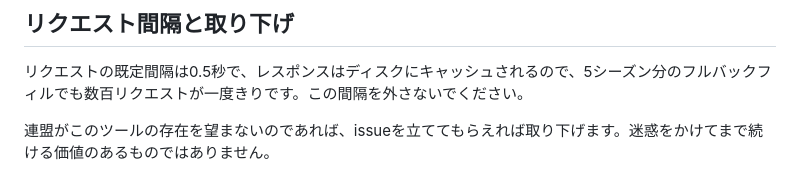
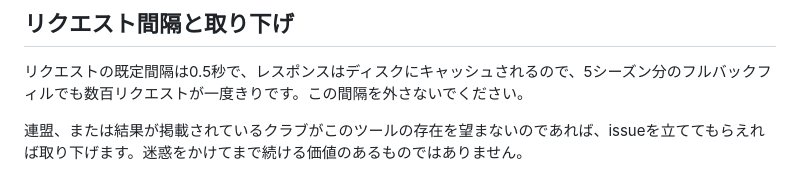
Before and after one commit to sean-from-japan/togakuren-analytics, a Markdown page: docs/DATA_POLICY.ja.md, the part around the change. GitHub-like rendering.

```diff
--- a/docs/DATA_POLICY.ja.md
+++ b/docs/DATA_POLICY.ja.md
@@ -75,4 +75,4 @@ python3 -m togakuren privacy-check --series "2026 1部"
 
 リクエストの既定間隔は0.5秒で、レスポンスはディスクにキャッシュされるので、5シーズン分のフルバックフィルでも数百リクエストが一度きりです。この間隔を外さないでください。
 
-連盟がこのツールの存在を望まないのであれば、issueを立ててもらえれば取り下げます。迷惑をかけてまで続ける価値のあるものではありません。
+連盟、または結果が掲載されているクラブがこのツールの存在を望まないのであれば、issueを立ててもらえれば取り下げます。迷惑をかけてまで続ける価値のあるものではありません。
```
Also changed, not shown: docs/DATA_POLICY.md (+3 -2 lines).
